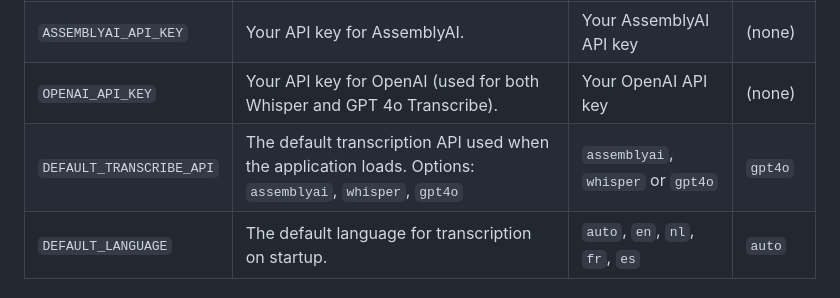
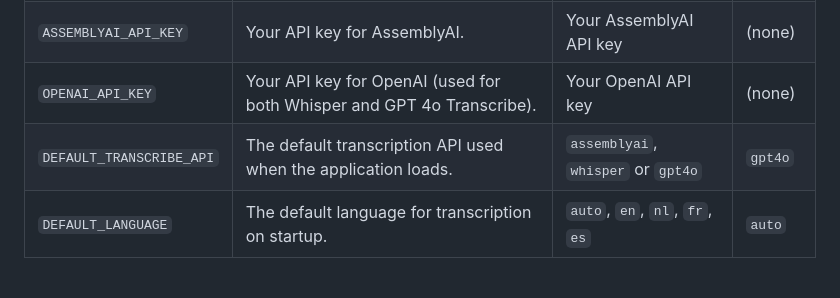
Before and after one commit to jur7/transcriber, a Markdown page: README.md, the part around the change. GitHub-like rendering.

Commit message:
Fixed typos

```diff
--- a/README.md
+++ b/README.md
@@ -47,7 +47,7 @@ The application relies on several environment variables. You can specify these i
 | `TZ`                     | The timezone for the application.                                                                   | Any valid timezone string               | `UTC`     |
 | `ASSEMBLYAI_API_KEY`     | Your API key for AssemblyAI.                                                                          | Your AssemblyAI API key                 | (none)    |
 | `OPENAI_API_KEY`         | Your API key for OpenAI (used for both Whisper and GPT 4o Transcribe).                                | Your OpenAI API key                     | (none)    |
-| `DEFAULT_TRANSCRIBE_API` | The default transcription API used when the application loads. Options: `assemblyai`, `whisper`, `gpt4o` | `assemblyai`, `whisper` or `gpt4o`        | `gpt4o`   |
+| `DEFAULT_TRANSCRIBE_API` | The default transcription API used when the application loads. | `assemblyai`, `whisper` or `gpt4o`        | `gpt4o`   |
 | `DEFAULT_LANGUAGE`       | The default language for transcription on startup.                                                  | `auto`, `en`, `nl`, `fr`, `es`            | `auto`    |
 
 ## Installation and Deployment
```
